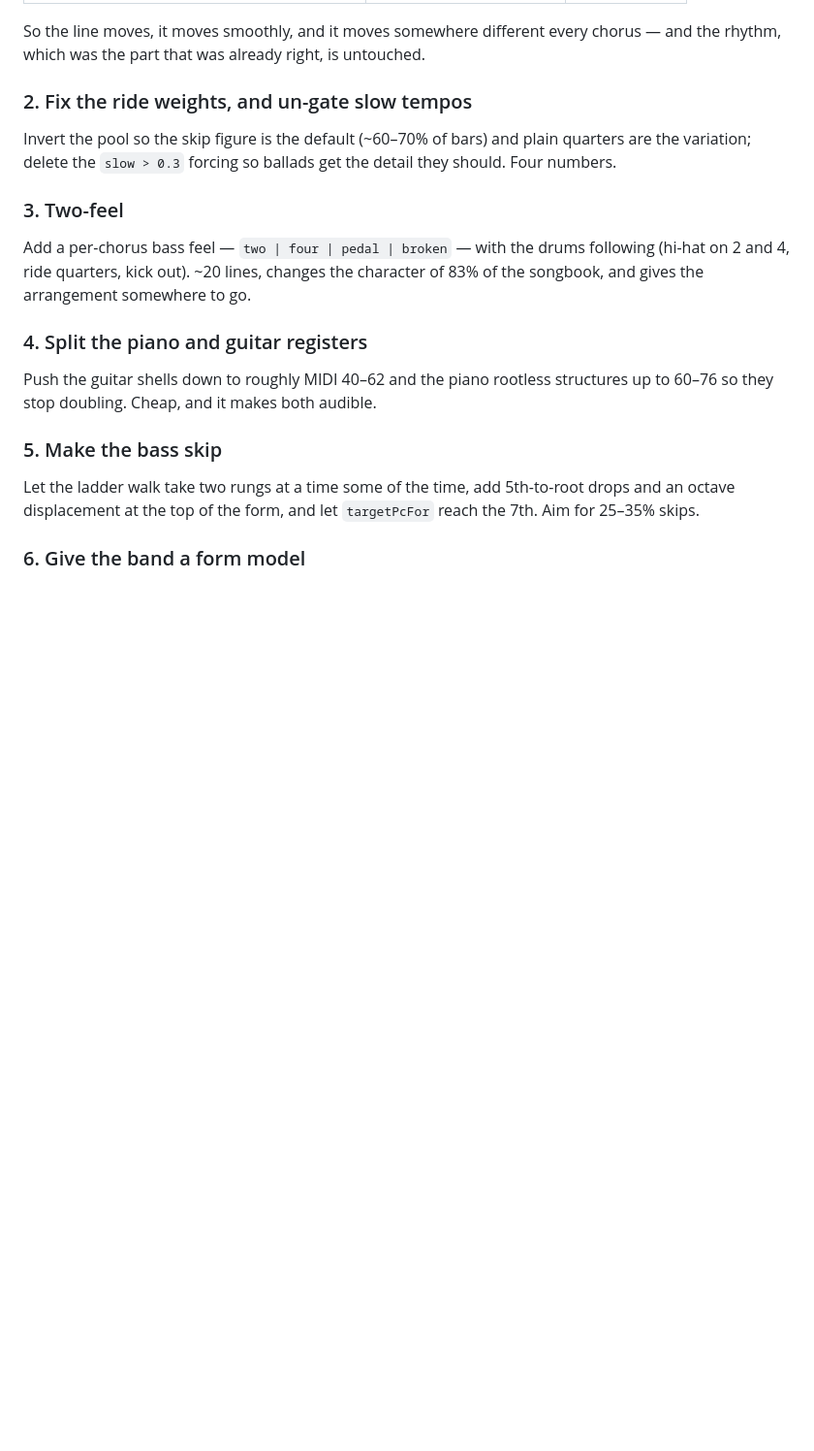
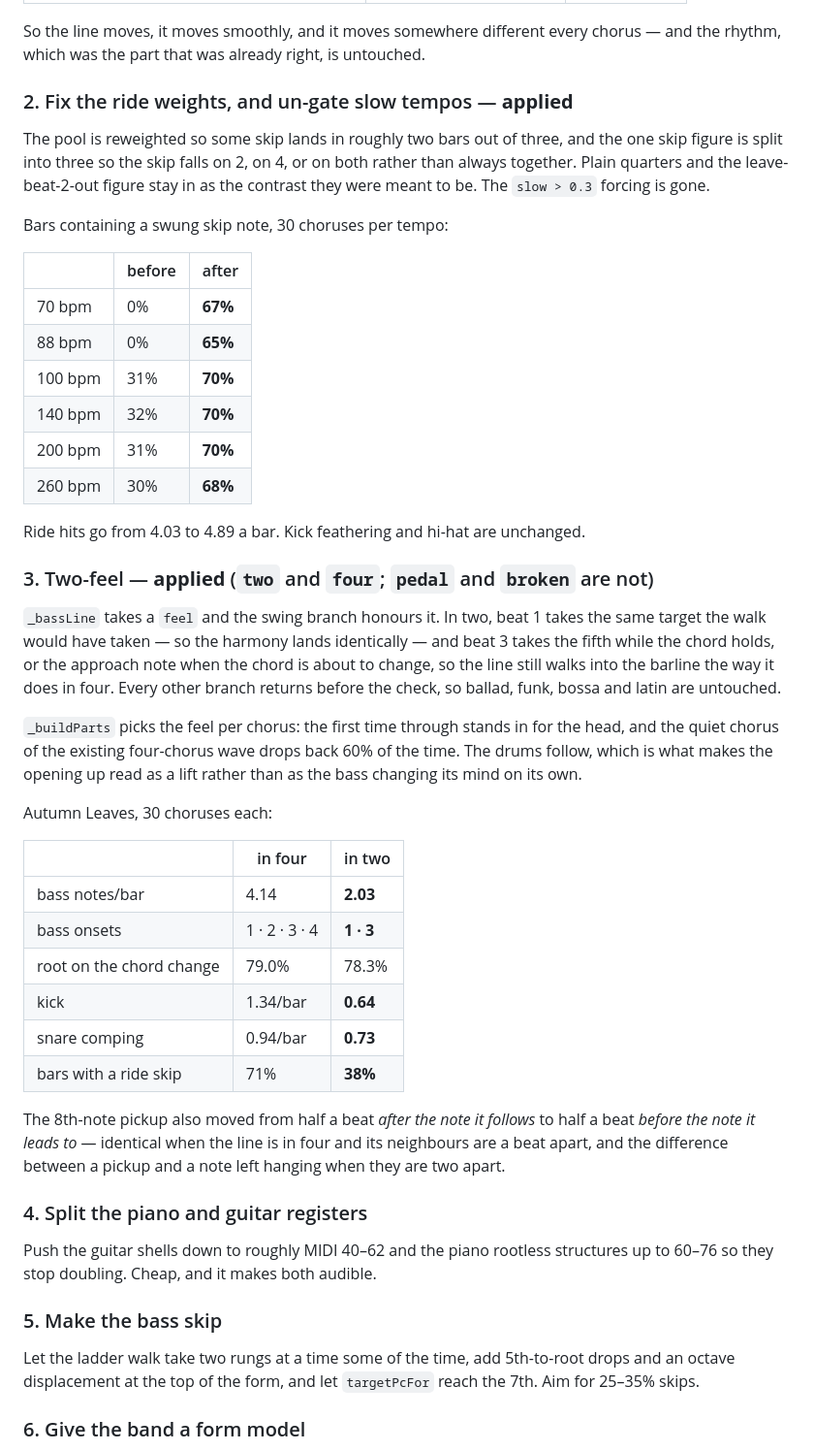
Before and after one commit to HaKexva/the-woodshed, a Markdown page: research/backing-band-audit.md, the part around the change. Shown at 97% size. GitHub-like rendering; blank space fills up the shorter version.

Commit message:
research: mark the ride and two-feel items applied
Items 3 and 8 done, with the measured before/after in the audit's applied
sections. Item 9's headline number has already moved on its own — the new
voicings took piano/guitar pitch doubling from 47% to about 31%, so the register
split has less left to win than when it was written.

Co-Authored-By: Claude Opus 5 <noreply@anthropic.com>

```diff
--- a/research/backing-band-audit.md
+++ b/research/backing-band-audit.md
@@ -250,17 +250,55 @@ symbols), the old function reconstructed from its last commit:
 So the line moves, it moves smoothly, and it moves somewhere different every
 chorus — and the rhythm, which was the part that was already right, is untouched.
 
-### 2. Fix the ride weights, and un-gate slow tempos
+### 2. Fix the ride weights, and un-gate slow tempos — **applied**
 
-Invert the pool so the skip figure is the default (~60–70% of bars) and plain
-quarters are the variation; delete the `slow > 0.3` forcing so ballads get the
-detail they should. Four numbers.
+The pool is reweighted so some skip lands in roughly two bars out of three, and
+the one skip figure is split into three so the skip falls on 2, on 4, or on both
+rather than always together. Plain quarters and the leave-beat-2-out figure stay
+in as the contrast they were meant to be. The `slow > 0.3` forcing is gone.
 
-### 3. Two-feel
+Bars containing a swung skip note, 30 choruses per tempo:
 
-Add a per-chorus bass feel — `two | four | pedal | broken` — with the drums
-following (hi-hat on 2 and 4, ride quarters, kick out). ~20 lines, changes the
-character of 83% of the songbook, and gives the arrangement somewhere to go.
+| | before | after |
+|---|---|---|
+| 70 bpm | 0% | **67%** |
+| 88 bpm | 0% | **65%** |
+| 100 bpm | 31% | **70%** |
+| 140 bpm | 32% | **70%** |
+| 200 bpm | 31% | **70%** |
+| 260 bpm | 30% | **68%** |
+
+Ride hits go from 4.03 to 4.89 a bar. Kick feathering and hi-hat are unchanged.
+
+### 3. Two-feel — **applied** (`two` and `four`; `pedal` and `broken` are not)
+
+`_bassLine` takes a `feel` and the swing branch honours it. In two, beat 1 takes
+the same target the walk would have taken — so the harmony lands identically —
+and beat 3 takes the fifth while the chord holds, or the approach note when the
+chord is about to change, so the line still walks into the barline the way it
+does in four. Every other branch returns before the check, so ballad, funk, bossa
+and latin are untouched.
+
+`_buildParts` picks the feel per chorus: the first time through stands in for the
+head, and the quiet chorus of the existing four-chorus wave drops back 60% of the
+time. The drums follow, which is what makes the opening up read as a lift rather
+than as the bass changing its mind on its own.
+
+Autumn Leaves, 30 choruses each:
+
+| | in four | in two |
+|---|---|---|
+| bass notes/bar | 4.14 | **2.03** |
+| bass onsets | 1 · 2 · 3 · 4 | **1 · 3** |
+| root on the chord change | 79.0% | 78.3% |
+| kick | 1.34/bar | **0.64** |
+| snare comping | 0.94/bar | **0.73** |
+| bars with a ride skip | 71% | **38%** |
+
+The 8th-note pickup also moved from half a beat *after the note it follows* to
+half a beat *before the note it leads to* — identical when the line is in four
+and its neighbours are a beat apart, and the difference between a pickup and a
+note left hanging when they are two apart.
 
 ### 4. Split the piano and guitar registers
 
```
Also changed, not shown: research/session-todo.md (+11 -2 lines).
